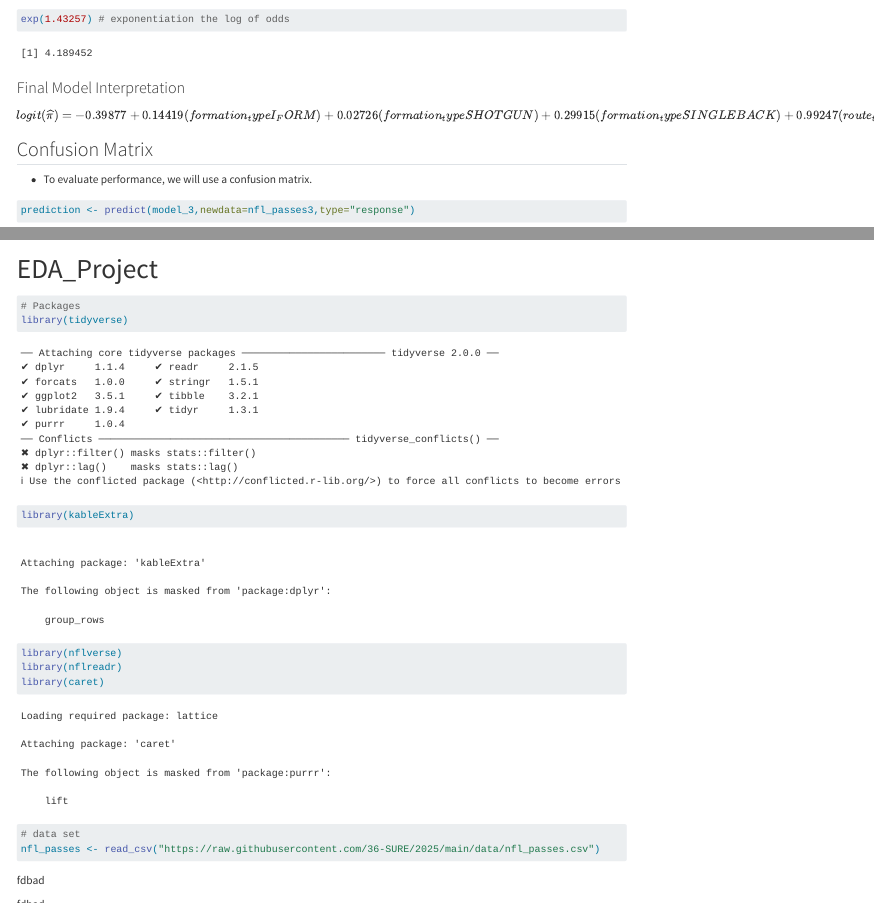
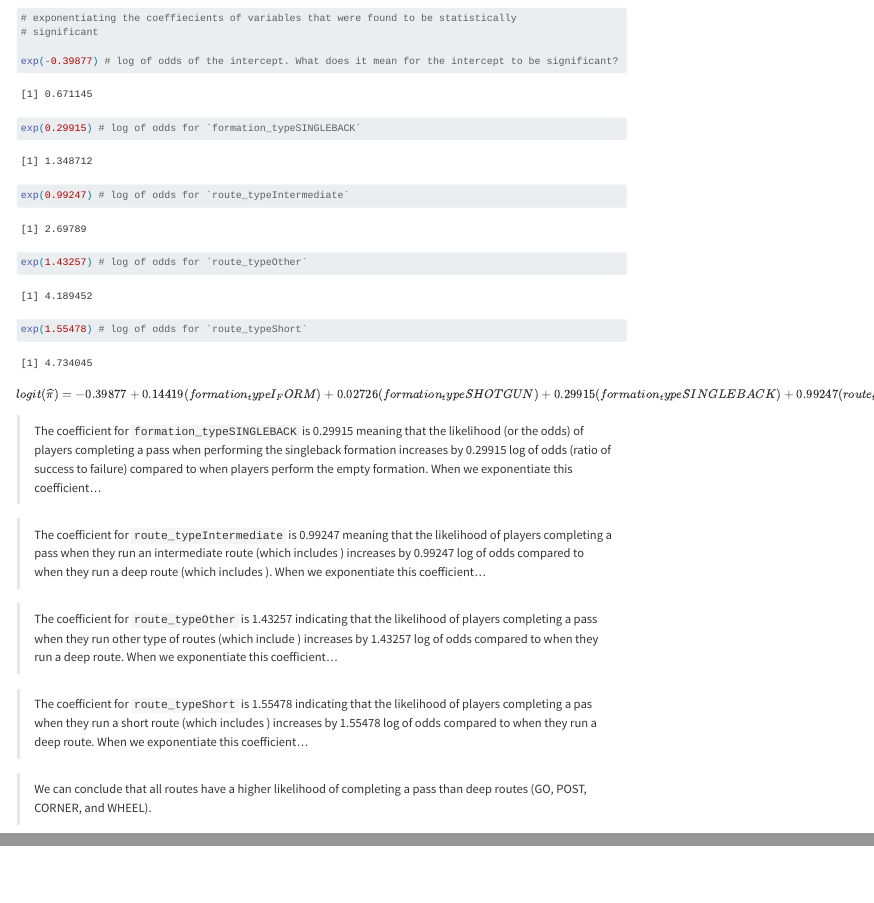
Before and after one commit to sherylslz/NFL-passing, a Quarto document (EDA_Project.qmd): the page in a window 1100 px wide, from 2590 px down before the commit and from 2630 px down after it, so that both start at the same text, and a second part further down, joined at a grey line. Rendered offline with R 4.5, knitr and Pandoc in place of Quarto, with nearby package versions; some code elsewhere in the file could not run offline.

Commit message:
Final logistic Model Interpretation

````diff
--- a/EDA_Project.qmd
+++ b/EDA_Project.qmd
@@ -130 +131,2 @@ exp(1.43257) # exponentiation the log of odds
 
+```{r}
@@ -134,8 +142,28 @@ exp(1.43257) # exponentiation the log of odds
-### Final Model Interpretation
 
 $$logit(\widehat{\pi}) = - 0.39877 + 0.14419 (formation_typeI_FORM) +
 0.02726(formation_typeSHOTGUN) + 0.29915(formation_typeSINGLEBACK) +
 0.99247(route_typeIntermediate) + 1.43257(route_typeOther) + 1.55478(route_typeShort) $$
+
+> The coefficient for `formation_typeSINGLEBACK` is 0.29915 meaning that the likelihood
+(or the odds) of players completing a pass when performing the singleback formation increases by 0.29915 log of odds (ratio of success to failure) compared to when players perform the empty formation.
+> When we exponentiate this coefficient...
+
+> The coefficient for `route_typeIntermediate` is 0.99247 meaning that the likelihood of players completing a pass when they run an intermediate route (which includes ) increases by 0.99247 log of odds compared to when they run a deep route (which includes ).
+> When we exponentiate this coefficient...
+
+
+> The coefficient for `route_typeOther` is 1.43257 indicating that the likelihood
+of players completing a pass when they run other type of routes (which include ) increases by
+1.43257 log of odds compared to when they run a deep route.
+> When we exponentiate this coefficient...
+
+> The coefficient for `route_typeShort` is 1.55478 indicating that the likelihood
+of players completing a pas when they run a short route (which includes ) increases
+by 1.55478 log of odds compared to when they run a deep route.
+> When we exponentiate this coefficient...
+
+> We can conclude that all routes have a higher likelihood of completing a pass
+than deep routes (GO, POST, CORNER, and WHEEL).
 
 
 ## Confusion Matrix
````
Also changed, not shown: EDA_Project.qmd (11 more changed lines).
